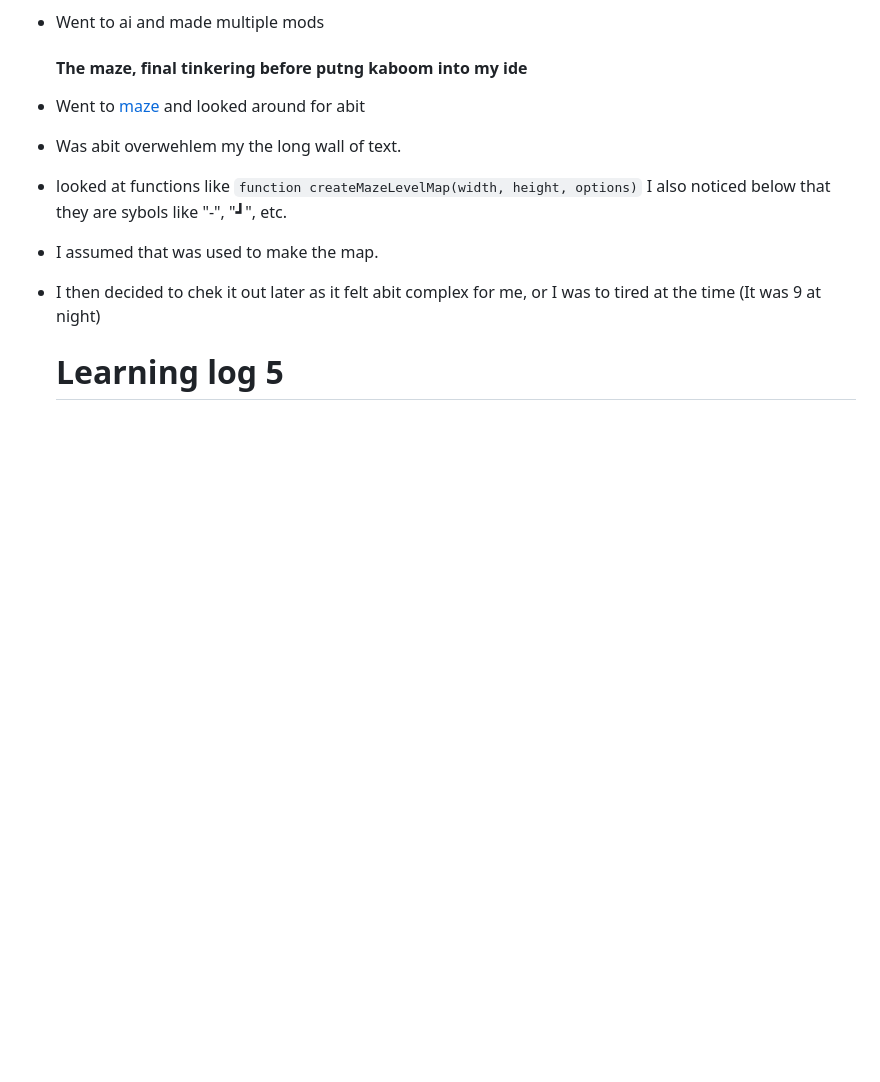
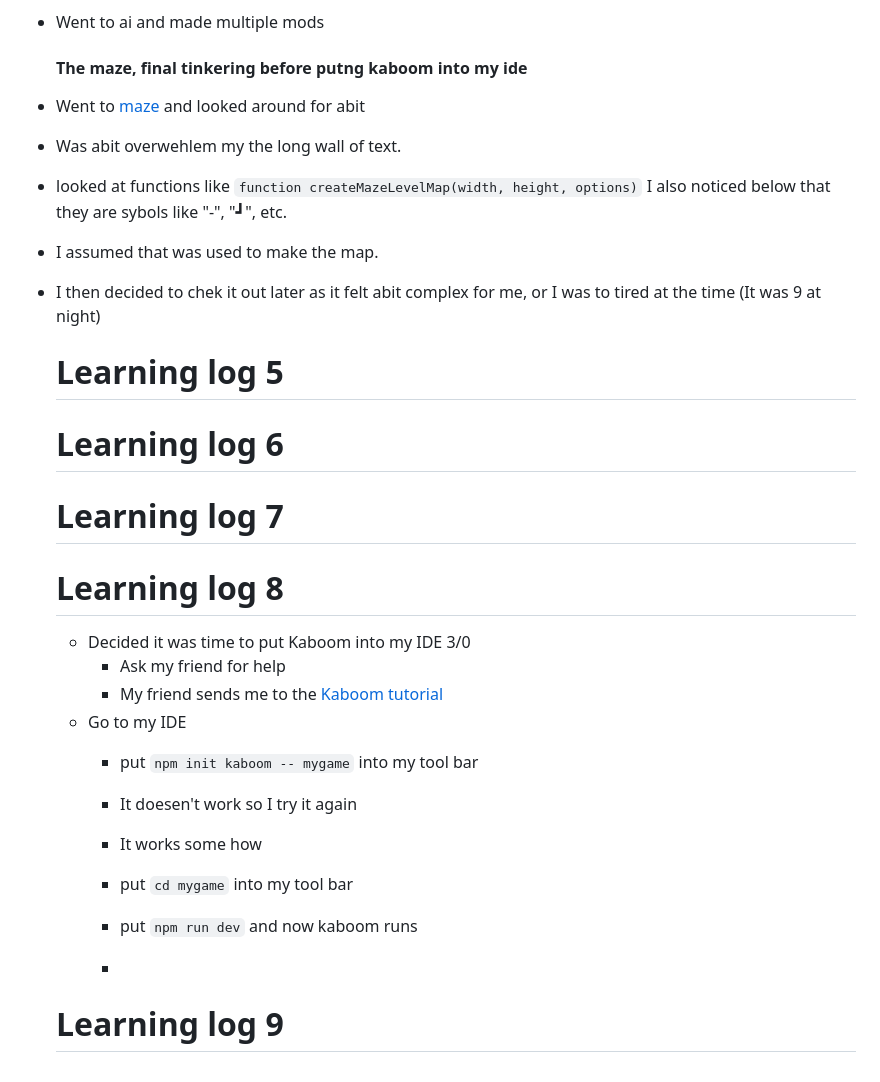
Before and after one commit to fatjond0413/sep11-freedom-project, a Markdown page: tool/learning-log.md, the part around the change. GitHub-like rendering; blank space fills up the shorter version.

```diff
--- a/tool/learning-log.md
+++ b/tool/learning-log.md
@@ -110,3 +110,19 @@ const NUM_PLATFORMS = 5
 
 
   # Learning log 5
+  # Learning log 6
+  # Learning log 7
+  # Learning log 8
+    * Decided it was time to put Kaboom into my IDE 3/0
+        * Ask my friend for help
+        * My friend sends me to the [Kaboom tutorial](https://kaboomjs.com/doc/setup)
+    * Go to my IDE
+       * put `npm init kaboom -- mygame` into my tool bar
+       * It doesen't work so I try it again
+       * It works some how
+       * put `cd mygame` into my tool bar
+       * put `npm run dev` and now kaboom runs
+
+       *
+
+  # Learning log 9
```
